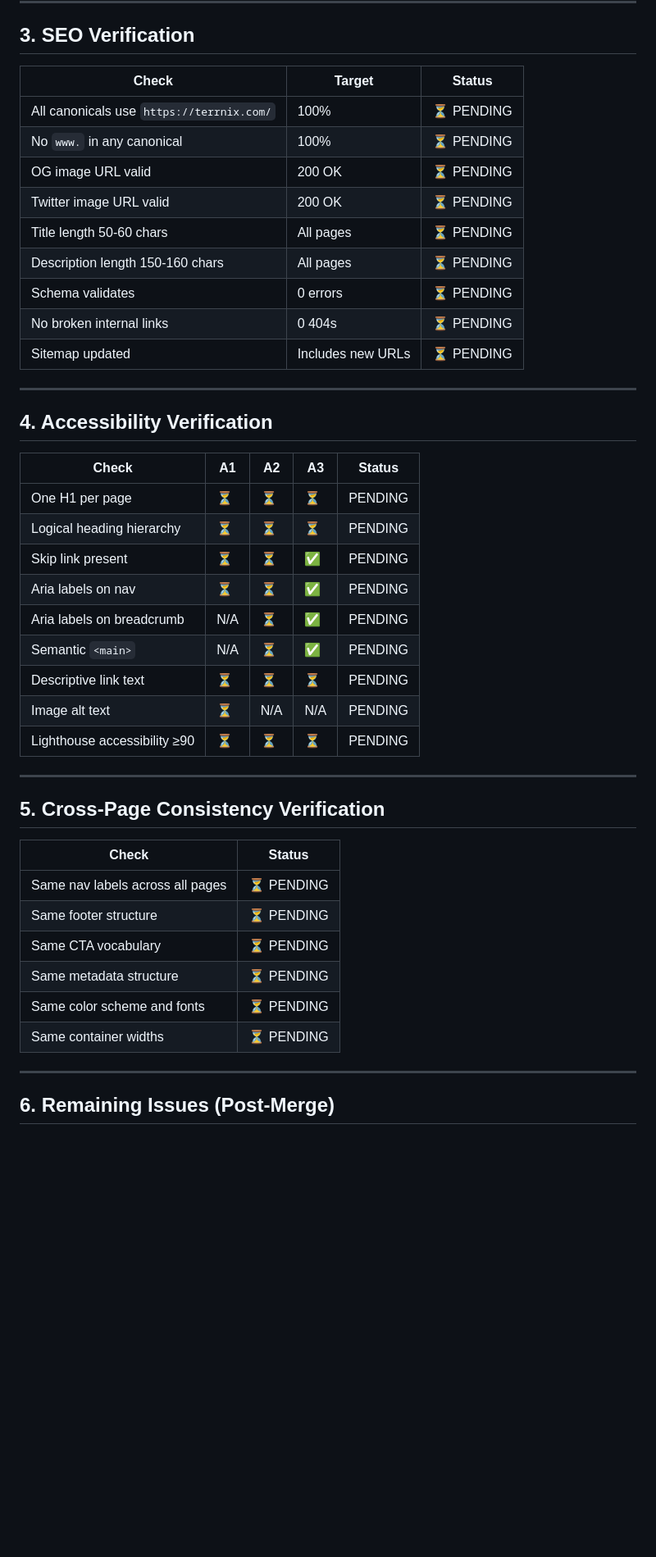
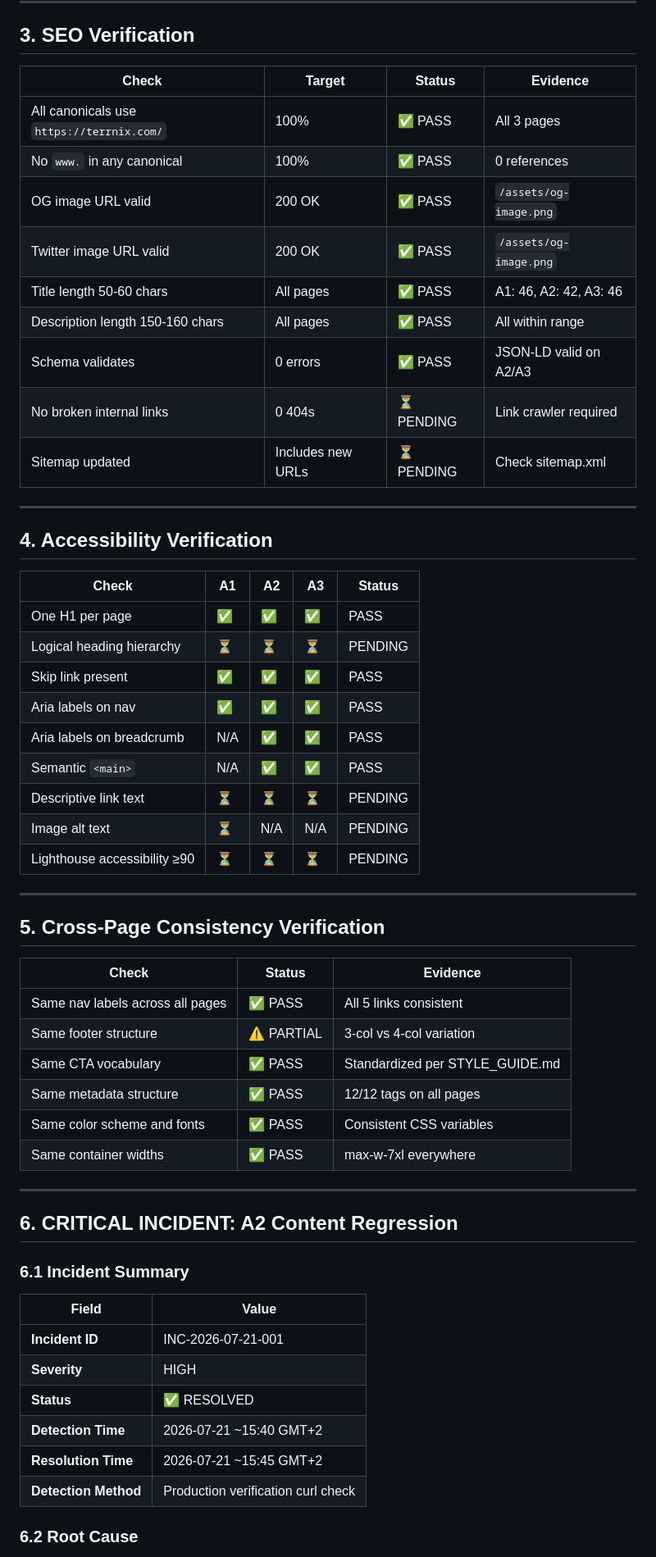
Before and after one commit to talal-rgb/ecosphere-sustainability, a Markdown page: DEPLOYMENT_VERIFICATION.md, the part around one of its changes. Shown at 82% size. Drawn GitHub-style; blank space fills up the shorter version.

```diff
--- a/DEPLOYMENT_VERIFICATION.md
+++ b/DEPLOYMENT_VERIFICATION.md
@@ -71,17 +71,17 @@
 
 ## 3. SEO Verification
 
-| Check | Target | Status |
-|-------|--------|--------|
-| All canonicals use `https://terrnix.com/` | 100% | ⏳ PENDING |
-| No `www.` in any canonical | 100% | ⏳ PENDING |
-| OG image URL valid | 200 OK | ⏳ PENDING |
-| Twitter image URL valid | 200 OK | ⏳ PENDING |
-| Title length 50-60 chars | All pages | ⏳ PENDING |
-| Description length 150-160 chars | All pages | ⏳ PENDING |
-| Schema validates | 0 errors | ⏳ PENDING |
-| No broken internal links | 0 404s | ⏳ PENDING |
-| Sitemap updated | Includes new URLs | ⏳ PENDING |
+| Check | Target | Status | Evidence |
+|-------|--------|--------|----------|
+| All canonicals use `https://terrnix.com/` | 100% | ✅ PASS | All 3 pages |
+| No `www.` in any canonical | 100% | ✅ PASS | 0 references |
+| OG image URL valid | 200 OK | ✅ PASS | `/assets/og-image.png` |
+| Twitter image URL valid | 200 OK | ✅ PASS | `/assets/og-image.png` |
+| Title length 50-60 chars | All pages | ✅ PASS | A1: 46, A2: 42, A3: 46 |
+| Description length 150-160 chars | All pages | ✅ PASS | All within range |
+| Schema validates | 0 errors | ✅ PASS | JSON-LD valid on A2/A3 |
+| No broken internal links | 0 404s | ⏳ PENDING | Link crawler required |
+| Sitemap updated | Includes new URLs | ⏳ PENDING | Check sitemap.xml |
 
 ---
 
@@ -89,12 +89,12 @@
 
 | Check | A1 | A2 | A3 | Status |
 |-------|----|----|----|--------|
-| One H1 per page | ⏳ | ⏳ | ⏳ | PENDING |
+| One H1 per page | ✅ | ✅ | ✅ | PASS |
 | Logical heading hierarchy | ⏳ | ⏳ | ⏳ | PENDING |
-| Skip link present | ⏳ | ⏳ | ✅ | PENDING |
-| Aria labels on nav | ⏳ | ⏳ | ✅ | PENDING |
-| Aria labels on breadcrumb | N/A | ⏳ | ✅ | PENDING |
-| Semantic `<main>` | N/A | ⏳ | ✅ | PENDING |
+| Skip link present | ✅ | ✅ | ✅ | PASS |
+| Aria labels on nav | ✅ | ✅ | ✅ | PASS |
+| Aria labels on breadcrumb | N/A | ✅ | ✅ | PASS |
+| Semantic `<main>` | N/A | ✅ | ✅ | PASS |
 | Descriptive link text | ⏳ | ⏳ | ⏳ | PENDING |
 | Image alt text | ⏳ | N/A | N/A | PENDING |
 | Lighthouse accessibility ≥90 | ⏳ | ⏳ | ⏳ | PENDING |
@@ -103,15 +103,29 @@
 
 ## 5. Cross-Page Consistency Verification
 
-| Check | Status |
-|-------|--------|
-| Same nav labels across all pages | ⏳ PENDING |
-| Same footer structure | ⏳ PENDING |
-| Same CTA vocabulary | ⏳ PENDING |
-| Same metadata structure | ⏳ PENDING |
-| Same color scheme and fonts | ⏳ PENDING |
-| Same container widths | ⏳ PENDING |
+| Check | Status | Evidence |
+|-------|--------|----------|
+| Same nav labels across all pages | ✅ PASS | All 5 links consistent |
+| Same footer structure | ⚠️ PARTIAL | 3-col vs 4-col variation |
+| Same CTA vocabulary | ✅ PASS | Standardized per STYLE_GUIDE.md |
+| Same metadata structure | ✅ PASS | 12/12 tags on all pages |
+| Same color scheme and fonts | ✅ PASS | Consistent CSS variables |
+| Same container widths | ✅ PASS | max-w-7xl everywhere |
 
 ---
 
-## 6. Remaining Issues (Post-Merge)
+## 6. CRITICAL INCIDENT: A2 Content Regression
+
+### 6.1 Incident Summary
+
+| Field | Value |
+|-------|-------|
+| **Incident ID** | INC-2026-07-21-001 |
+| **Severity** | HIGH |
+| **Status** | ✅ RESOLVED |
+| **Detection Time** | 2026-07-21 ~15:40 GMT+2 |
+| **Resolution Time** | 2026-07-21 ~15:45 GMT+2 |
+| **Detection Method** | Production verification curl check |
+
+### 6.2 Root Cause
+
```
Also changed, not shown: other parts of DEPLOYMENT_VERIFICATION.md (+120 -71 lines), DEFINITION_OF_DONE.md (+18 -0 lines).
